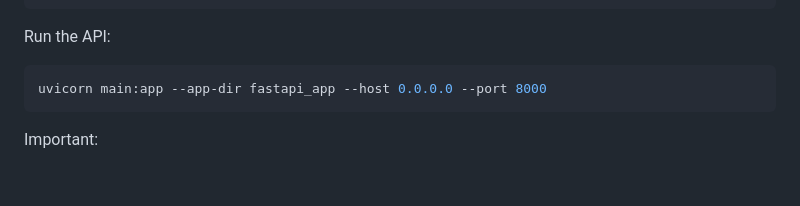
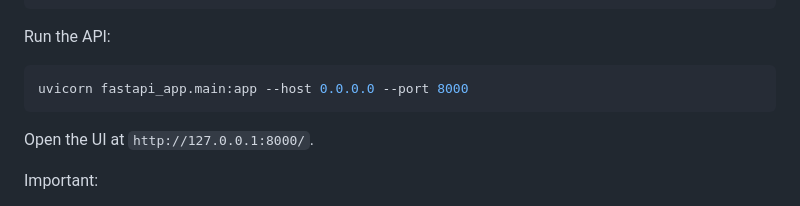
Before and after one commit to khalilelemam/distributed-sms-spam-intelligence, a Markdown page: README.md, the part around one of its changes. Drawn GitHub-style; blank space fills up the shorter version.

````diff
--- a/README.md
+++ b/README.md
@@ -111,8 +113,10 @@ export MODEL_PATH=/content/artifacts/models/sms_spam_best_pipeline
 Run the API:
 
 ```bash
-uvicorn main:app --app-dir fastapi_app --host 0.0.0.0 --port 8000
+uvicorn fastapi_app.main:app --host 0.0.0.0 --port 8000
 ```
+
+Open the UI at `http://127.0.0.1:8000/`.
 
 Important:
 - The API needs a local Spark PipelineModel directory.
````
Also changed, not shown: other parts of README.md (+8 -16 lines), app-ui-localhost.png (added), 4 other files.
